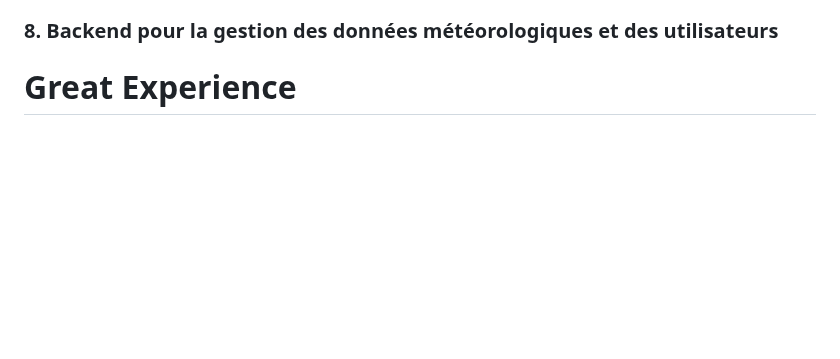
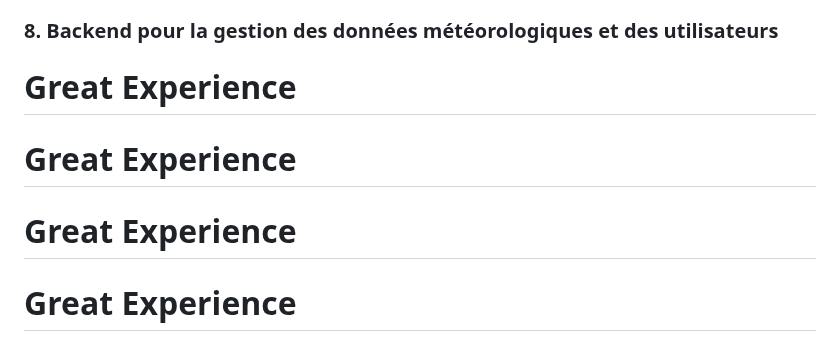
Before and after one commit to irumvabric/Notify-Weather, a Markdown page: README.md, the part around the change. Rendered like a GitHub page; blank space fills up the shorter version.

```diff
--- a/README.md
+++ b/README.md
@@ -348,3 +348,6 @@ uses looked on it it will be a tendance and i will have to put it in a database
 ### 8. Backend pour la gestion des données météorologiques et des utilisateurs
 
 # Great Experience
+# Great Experience
+# Great Experience
+# Great Experience
```
